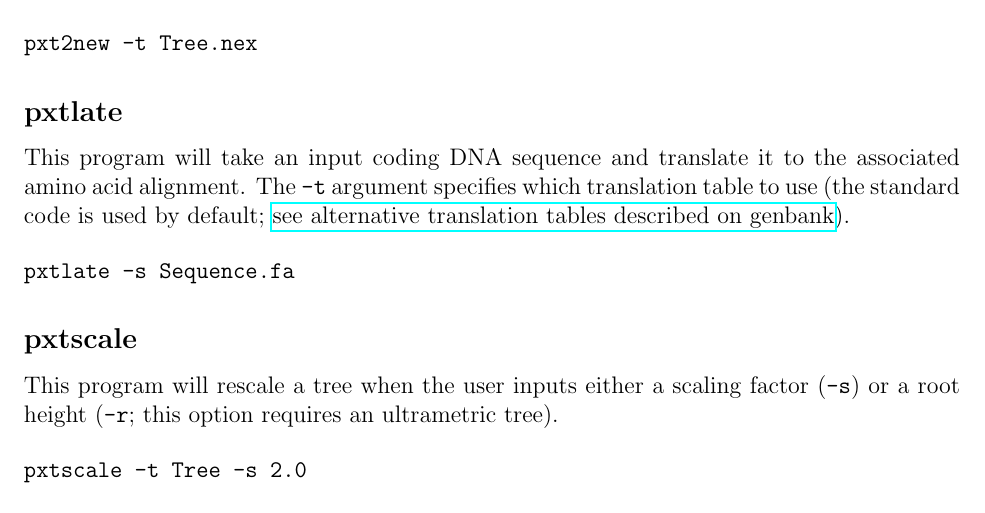
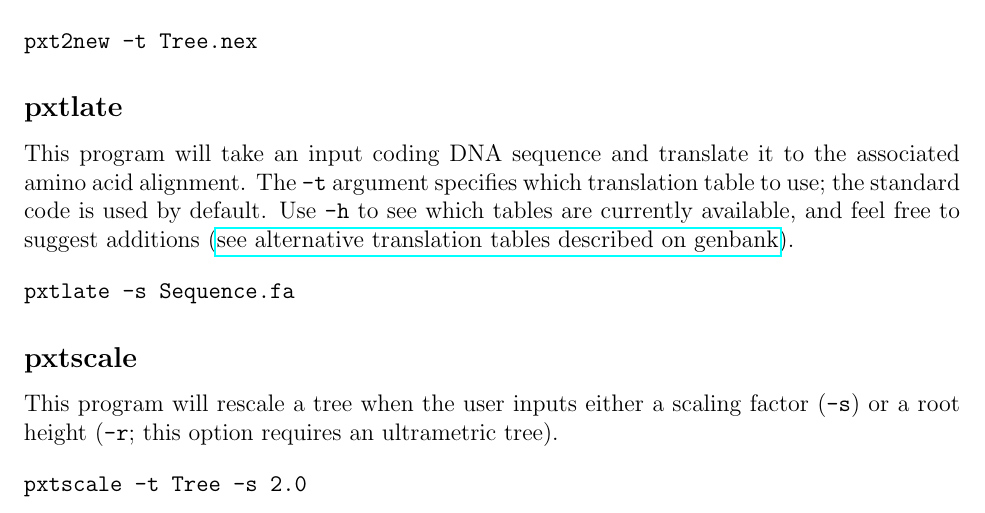
Before and after one commit to FePhyFoFum/phyx, a LaTeX book (doc/Phyxed_Manual.tex): part of page 9 of 10, cut so that both start at the same text. Compiled offline with pdfLaTeX.

Commit message:
doc edit

```diff
--- a/doc/Phyxed_Manual.tex
+++ b/doc/Phyxed_Manual.tex
@@ -445,7 +445,7 @@ pxt2new -t Tree.nex
 
 \subsection{pxtlate}
 
-This program will take an input coding DNA sequence and translate it to the associated amino acid alignment. The \texttt{-t} argument specifies which translation table to use (the standard code is used by default; \href{https://www.ncbi.nlm.nih.gov/Taxonomy/Utils/wprintgc.cgi}{see alternative translation tables described on genbank}).
+This program will take an input coding DNA sequence and translate it to the associated amino acid alignment. The \texttt{-t} argument specifies which translation table to use; the standard code is used by default. Use \texttt{-h} to see which tables are currently available, and feel free to suggest additions (\href{https://www.ncbi.nlm.nih.gov/Taxonomy/Utils/wprintgc.cgi}{see alternative translation tables described on genbank}).
 
 
 \begin{flushleft}
```
Also changed, not shown: doc/Phyxed_Manual.pdf, 2 other files.
